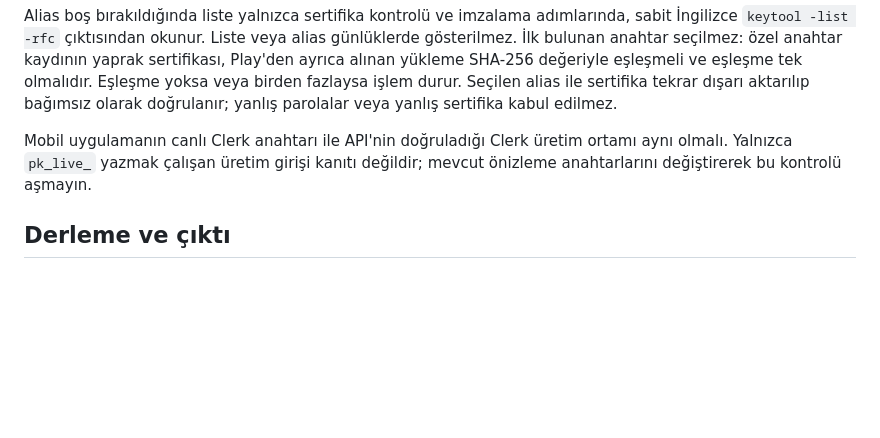
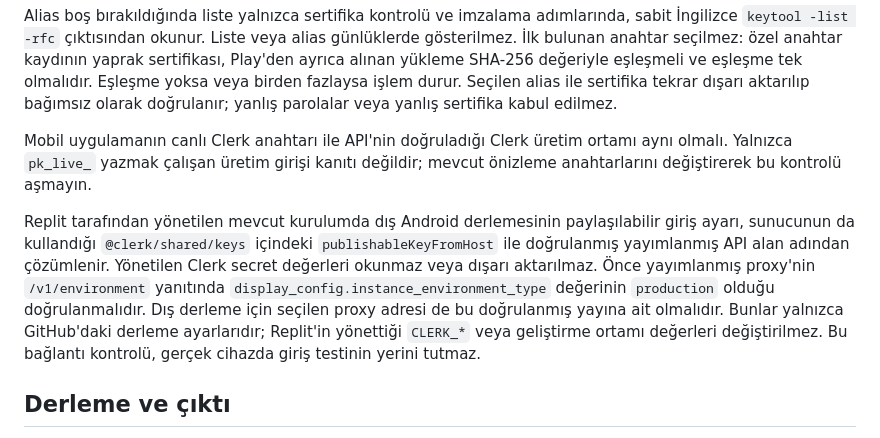
Before and after one commit to saatcipora-maker/Lazlani-Android-v17, a Markdown page: artifacts/mobile/ANDROID-RELEASE.md, the part around the change. Rendered like a GitHub page; blank space fills up the shorter version.

Commit message:
Document external Android production auth configuration without exporting managed keys

```diff
--- a/artifacts/mobile/ANDROID-RELEASE.md
+++ b/artifacts/mobile/ANDROID-RELEASE.md
@@ -71,6 +71,18 @@ Mobil uygulamanın canlı Clerk anahtarı ile API'nin doğruladığı Clerk üre
 ortamı aynı olmalı. Yalnızca `pk_live_` yazmak çalışan üretim girişi kanıtı
 değildir; mevcut önizleme anahtarlarını değiştirerek bu kontrolü aşmayın.
 
+Replit tarafından yönetilen mevcut kurulumda dış Android derlemesinin
+paylaşılabilir giriş ayarı, sunucunun da kullandığı
+`@clerk/shared/keys` içindeki `publishableKeyFromHost` ile doğrulanmış
+yayımlanmış API alan adından çözümlenir. Yönetilen Clerk secret değerleri
+okunmaz veya dışarı aktarılmaz. Önce yayımlanmış proxy'nin
+`/v1/environment` yanıtında `display_config.instance_environment_type`
+değerinin `production` olduğu doğrulanmalıdır. Dış derleme için seçilen proxy
+adresi de bu doğrulanmış yayına ait olmalıdır. Bunlar yalnızca GitHub'daki
+derleme ayarlarıdır; Replit'in yönettiği `CLERK_*` veya geliştirme ortamı
+değerleri değiştirilmez. Bu bağlantı kontrolü, gerçek cihazda giriş testinin
+yerini tutmaz.
+
 ## Derleme ve çıktı
 
 1. Play Console’dan **bütün kanallarda** yüklenmiş en yüksek sürüm kodunu bulun.
```
